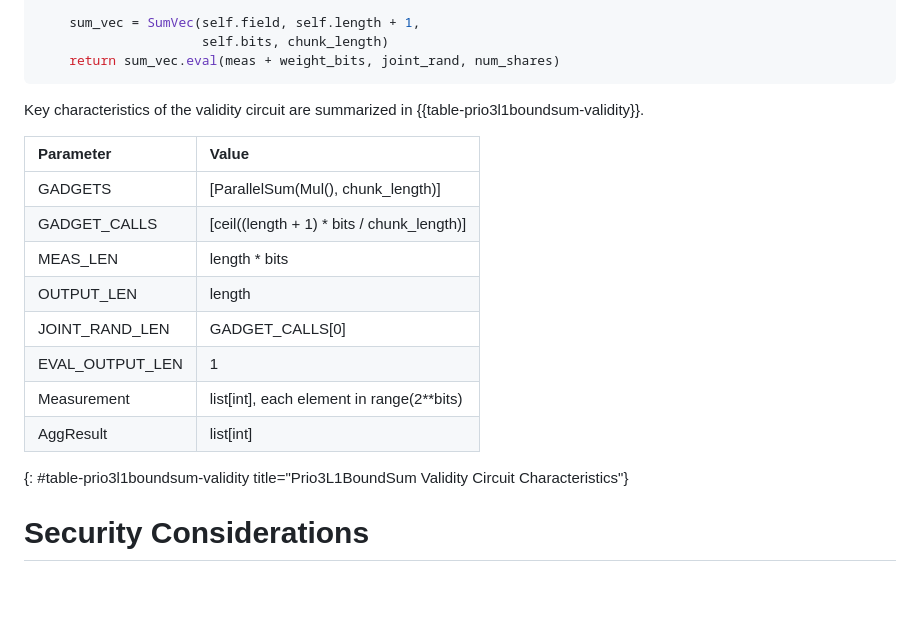
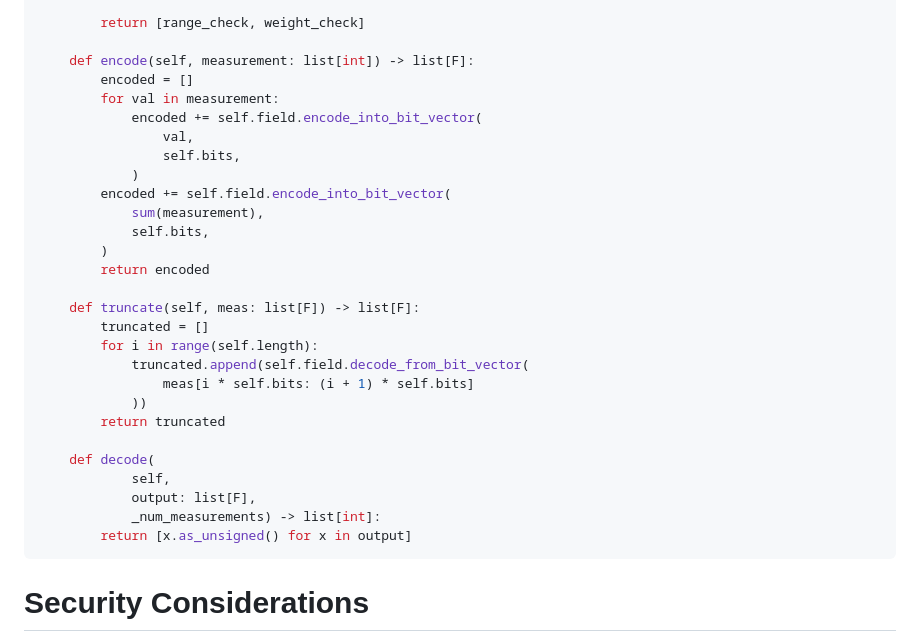
Before and after one commit to ietf-wg-ppm/draft-ietf-ppm-l1-bound-sum, a Markdown page: draft-thomson-ppm-l1-bound-sum.md, the part around one of its changes. GitHub-like rendering; blank space fills up the shorter version.

Commit message:
Rewrite the description of L1BoundSum

```diff
--- a/draft-thomson-ppm-l1-bound-sum.md
+++ b/draft-thomson-ppm-l1-bound-sum.md
@@ -138,23 +203,33 @@ def eval(
 
-    sum_vec = SumVec(self.field, self.length + 1,
-                     self.bits, chunk_length)
-    return sum_vec.eval(meas + weight_bits, joint_rand, num_shares)
+        return [range_check, weight_check]
+
+    def encode(self, measurement: list[int]) -> list[F]:
+        encoded = []
+        for val in measurement:
+            encoded += self.field.encode_into_bit_vector(
+                val,
+                self.bits,
+            )
+        encoded += self.field.encode_into_bit_vector(
+            sum(measurement),
+            self.bits,
+        )
+        return encoded
+
+    def truncate(self, meas: list[F]) -> list[F]:
+        truncated = []
+        for i in range(self.length):
+            truncated.append(self.field.decode_from_bit_vector(
+                meas[i * self.bits: (i + 1) * self.bits]
+            ))
+        return truncated
+
+    def decode(
+            self,
+            output: list[F],
+            _num_measurements) -> list[int]:
+        return [x.as_unsigned() for x in output]
 ~~~
-
-Key characteristics of the validity circuit
-are summarized in {{table-prio3l1boundsum-validity}}.
-
-| Parameter | Value |
-|:-|:-|
-| GADGETS | \[ParallelSum(Mul(), chunk_length)] |
-| GADGET_CALLS | \[ceil((length + 1) * bits / chunk_length)] |
-| MEAS_LEN | length * bits |
-| OUTPUT_LEN | length |
-| JOINT_RAND_LEN | GADGET_CALLS\[0] |
-| EVAL_OUTPUT_LEN | 1 |
-| Measurement | list\[int], each element in range(2**bits) |
-| AggResult | list\[int] |
-{: #table-prio3l1boundsum-validity title="Prio3L1BoundSum Validity Circuit Characteristics"}
 
 
 # Security Considerations
```
Also changed, not shown: other parts of draft-thomson-ppm-l1-bound-sum.md (+84 -19 lines).
